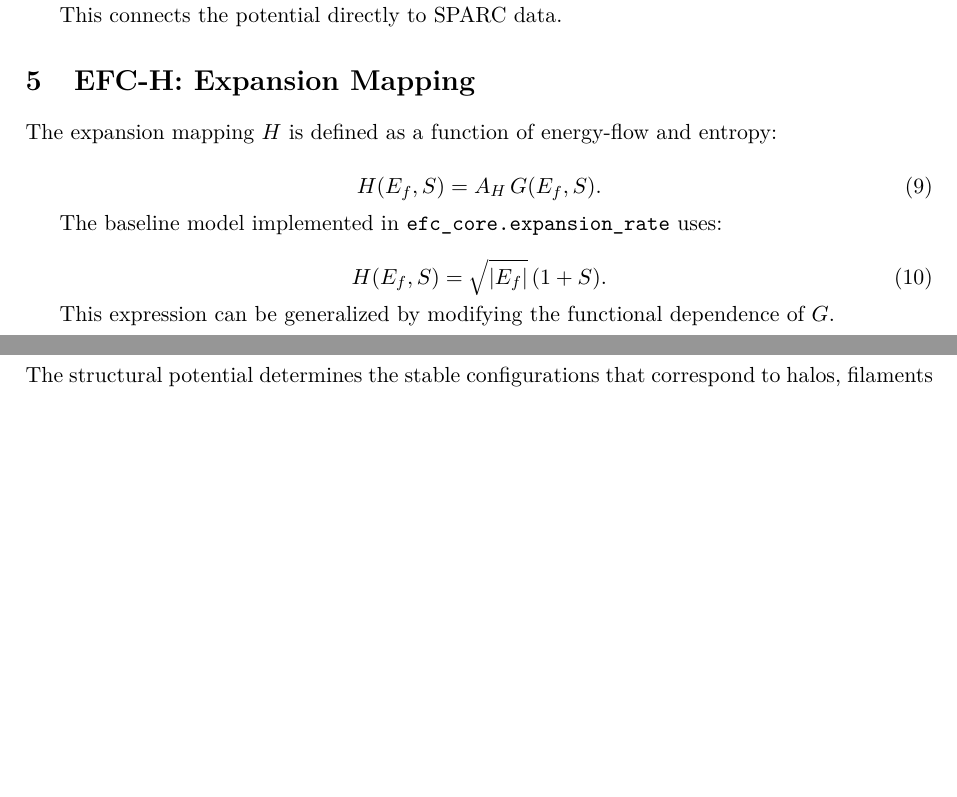
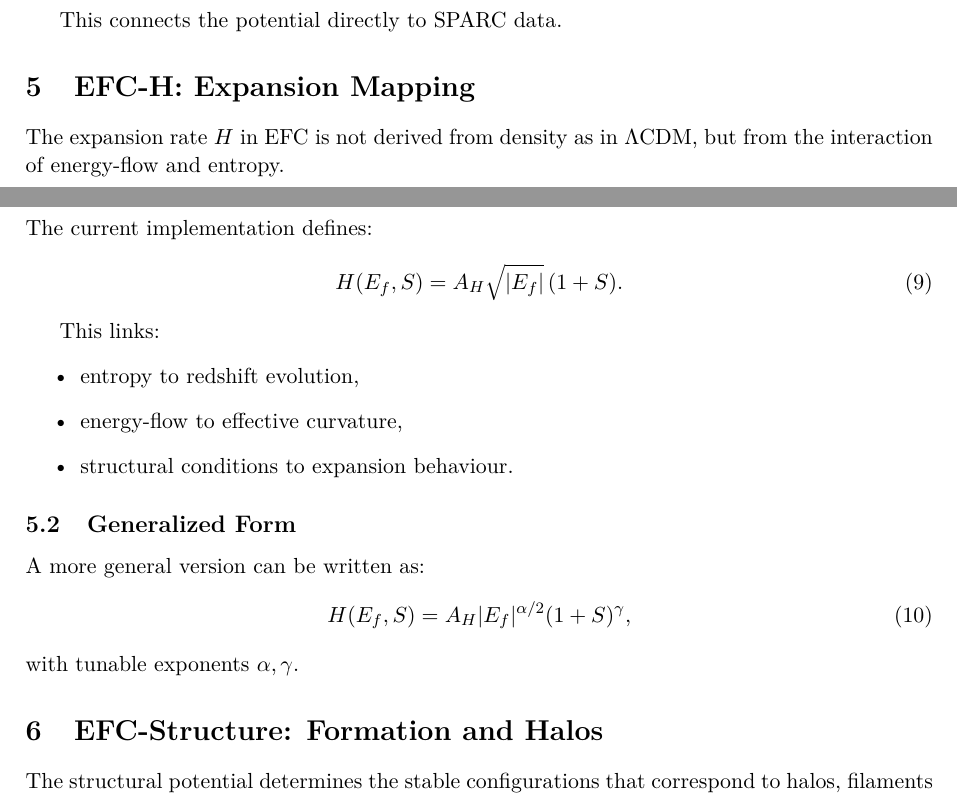
Before and after one commit to supertedai/energyflow-cosmology, a LaTeX paper (theory/formal/efc_formal_spec.tex, which reads theory/formal/efc_h_model.tex): two parts of pages 3 and 4 of 4, joined at a grey line, cut so that both start at the same text, the shorter picture padded with empty space. Compiled offline with pdfLaTeX.

Commit message:
Update efc_h_model.tex

```diff
--- a/theory/formal/efc_h_model.tex
+++ b/theory/formal/efc_h_model.tex
@@ -1,18 +1,26 @@
 \section{EFC-H: Expansion Mapping}
 
-The expansion mapping $H$ is defined as a function of
-energy-flow and entropy:
+The expansion rate $H$ in EFC is not derived from density as in
+$\Lambda$CDM, but from the interaction of energy-flow and entropy.
 
+\subsection{Baseline Expansion Law}
+
+The current implementation defines:
 \begin{equation}
-    H(E_f, S) = A_H \, G(E_f, S).
+    H(E_f, S) = A_H \sqrt{|E_f|}\,(1 + S).
 \end{equation}
 
-The baseline model implemented in
-\texttt{efc\_core.expansion\_rate} uses:
+This links:
+\begin{itemize}
+    \item entropy to redshift evolution,
+    \item energy-flow to effective curvature,
+    \item structural conditions to expansion behaviour.
+\end{itemize}
 
+\subsection{Generalized Form}
+
+A more general version can be written as:
 \begin{equation}
-    H(E_f, S) = \sqrt{|E_f|}\,(1 + S).
+    H(E_f,S) = A_H |E_f|^{\alpha/2} (1 + S)^\gamma,
 \end{equation}
-
-This expression can be generalized by modifying the
-functional dependence of $G$.
+with tunable exponents $\alpha, \gamma$.
```
